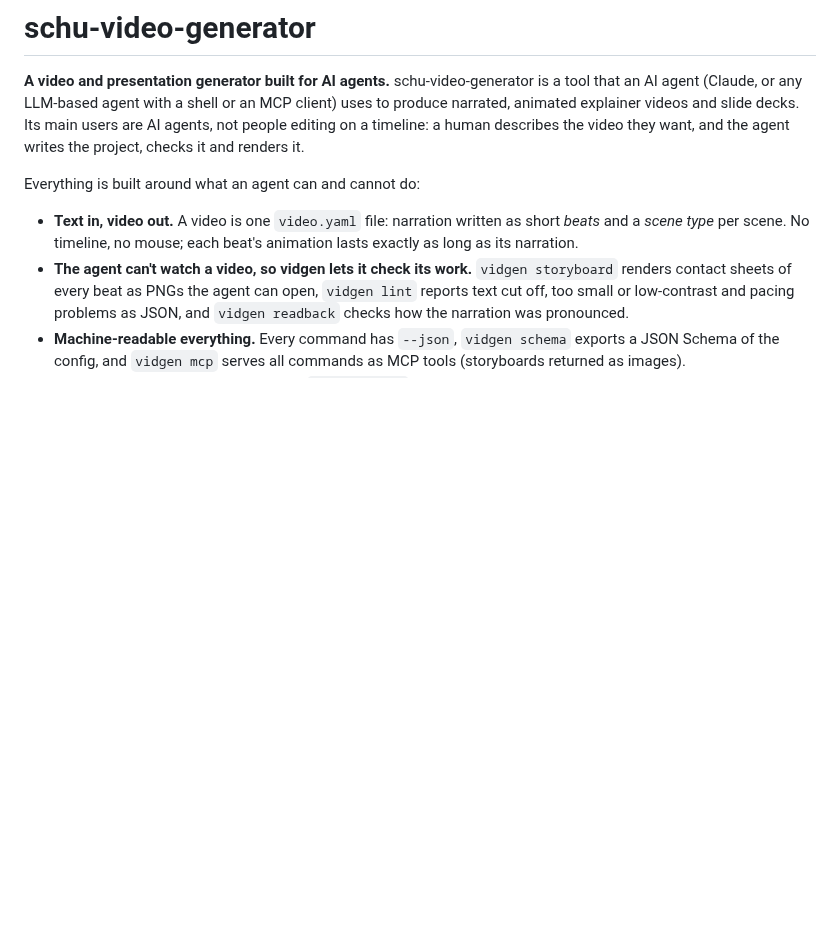
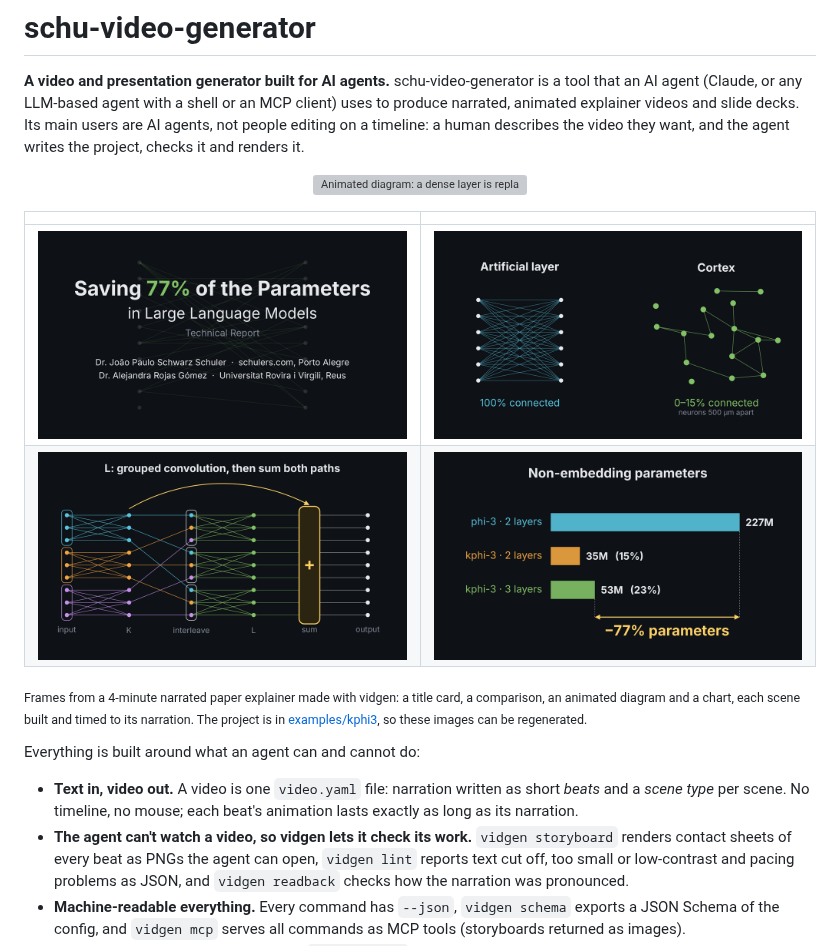
Before and after one commit to joaopauloschuler/schu-video-generator, a Markdown page: README.md, the part around the change. Drawn GitHub-style; pictures changed too: docs/images/kphi3-method.png (added), docs/images/kphi3-params.png (added), docs/images/kphi3-sparsity.png (added); blank space fills up the shorter version; grey boxes are pictures that could not be loaded.

Commit message:
README: frames and an animated GIF from the kphi3 example
Four 960x540 frames (title, sparsity, method diagram, parameter chart) and an 18 s GIF of the method diagram being built, rendered from examples/kphi3 into docs/images (1.8 MB in total).

Co-Authored-By: Claude Opus 5.5 <noreply@anthropic.com>
Claude-Session: https://claude.ai/code/session_019dnUhQr2V3uxDgrcPF2jrF

```diff
--- a/README.md
+++ b/README.md
@@ -5,6 +5,20 @@ an AI agent (Claude, or any LLM-based agent with a shell or an MCP client) uses
 narrated, animated explainer videos and slide decks. Its main users are AI agents, not people
 editing on a timeline: a human describes the video they want, and the agent writes the project,
 checks it and renders it.
+
+<p align="center">
+  <img src="docs/images/kphi3-method.gif" width="640"
+       alt="Animated diagram: a dense layer is replaced, step by step, by grouped convolutions, an interleaving layer and a sum">
+</p>
+
+| | |
+|---|---|
+| ![Title card: Saving 77% of the Parameters in Large Language Models](docs/images/kphi3-title.png) | ![A densely connected artificial layer next to sparsely connected cortex neurons](docs/images/kphi3-sparsity.png) |
+| ![Diagram of the grouped subnetwork: input, K, interleave, L, sum, output](docs/images/kphi3-method.png) | ![Bar chart: 227M, 35M and 53M non-embedding parameters, a 77% reduction](docs/images/kphi3-params.png) |
+
+<sub>Frames from a 4-minute narrated paper explainer made with vidgen: a title card, a
+comparison, an animated diagram and a chart, each scene built and timed to its narration. The
+project is in [examples/kphi3](examples/kphi3), so these images can be regenerated.</sub>
 
 Everything is built around what an agent can and cannot do:
 
```
Also changed, not shown: 1 other file.
